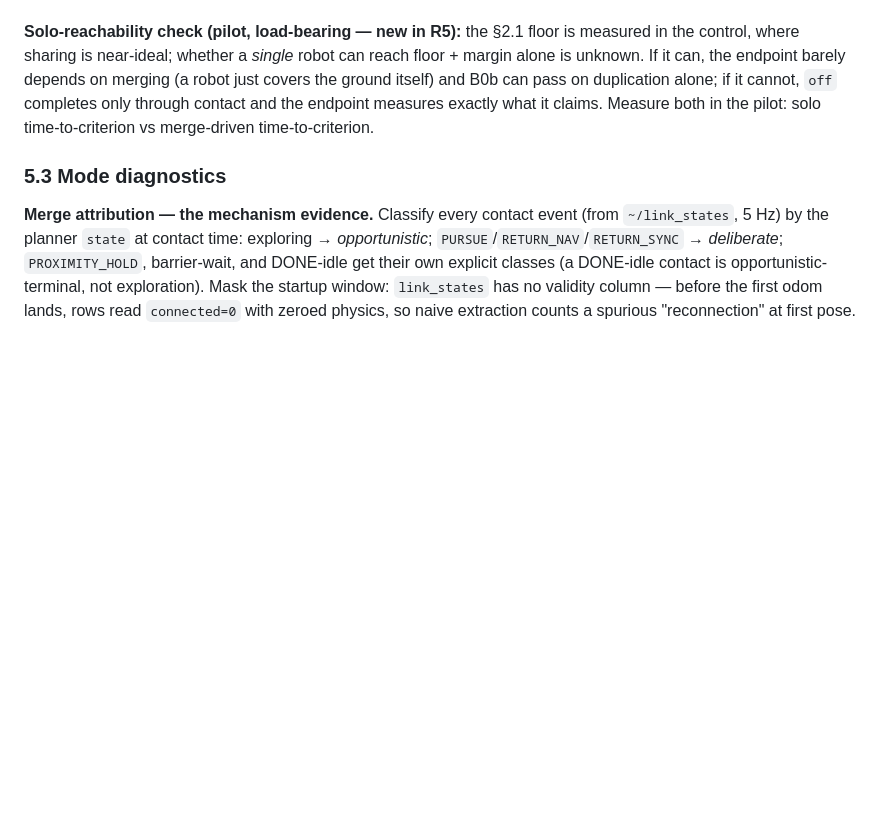
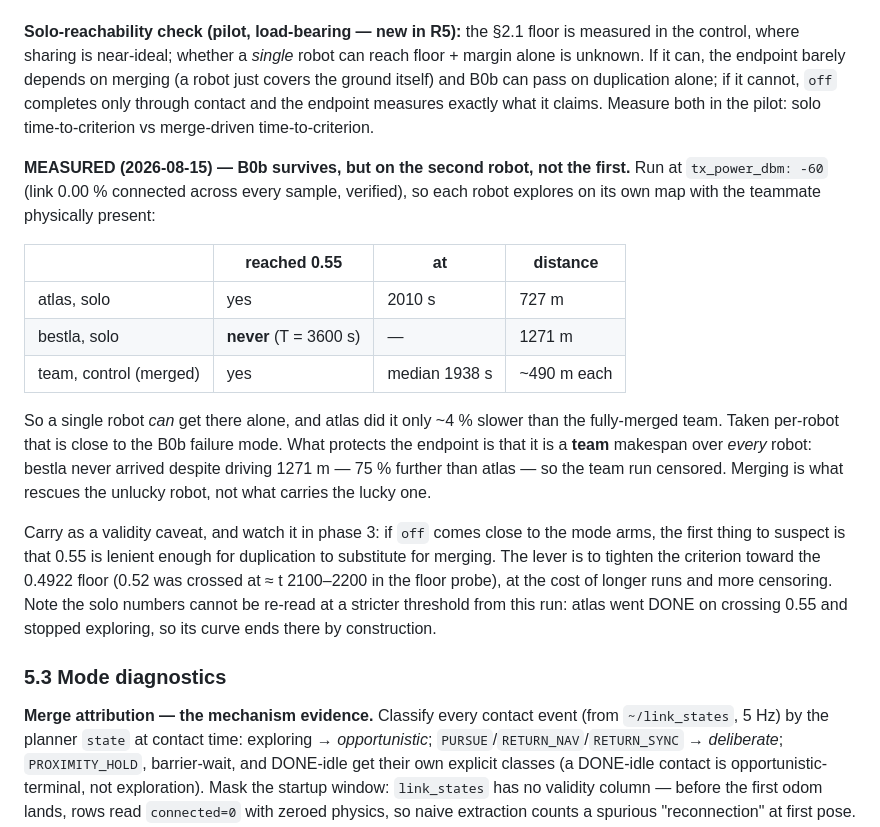
Before and after one commit to kalhansb/hmr_explo, a Markdown page: ws/src/comms_reconnection_experiment.md, the part around the change. GitHub-like rendering; blank space fills up the shorter version.

Commit message:
Record the solo-reachability result: B0b survives on the second robot
Run at tx_power_dbm=-60 (0.00% connected across every link sample), so
each robot explores on its own map with the teammate present.

atlas reached the 0.55 criterion alone at 2010 s, only ~4% slower than
the fully-merged team's 1938 s median. Per-robot that is close to the
B0b failure the check exists to catch. What protects the endpoint is
that it is a TEAM makespan over every robot: bestla never arrived inside
T despite driving 1271 m, 75% further than atlas, so the team run
censored. Merging rescues the unlucky robot rather than carrying the
lucky one.

Carried as a validity caveat with the lever named: if phase 3 shows off
close to the mode arms, suspect 0.55 of being lenient enough for
duplication to substitute for merging, and tighten toward the 0.4922
floor. Also notes why these solo numbers cannot be re-read at a stricter
threshold -- atlas went DONE on crossing 0.55 and stopped exploring.

```diff
--- a/ws/src/comms_reconnection_experiment.md
+++ b/ws/src/comms_reconnection_experiment.md
@@ -722,6 +722,32 @@ pass on duplication alone; if it cannot, `off` completes only through contact
 and the endpoint measures exactly what it claims. Measure both in the pilot:
 solo time-to-criterion vs merge-driven time-to-criterion.
 
+**MEASURED (2026-08-15) — B0b survives, but on the second robot, not the
+first.** Run at `tx_power_dbm: -60` (link 0.00 % connected across every
+sample, verified), so each robot explores on its own map with the teammate
+physically present:
+
+| | reached 0.55 | at | distance |
+|---|---|---|---|
+| atlas, solo | yes | 2010 s | 727 m |
+| bestla, solo | **never** (T = 3600 s) | — | 1271 m |
+| team, control (merged) | yes | median 1938 s | ~490 m each |
+
+So a single robot *can* get there alone, and atlas did it only ~4 % slower
+than the fully-merged team. Taken per-robot that is close to the B0b failure
+mode. What protects the endpoint is that it is a **team** makespan over
+*every* robot: bestla never arrived despite driving 1271 m — 75 % further than
+atlas — so the team run censored. Merging is what rescues the unlucky robot,
+not what carries the lucky one.
+
+Carry as a validity caveat, and watch it in phase 3: if `off` comes close to
+the mode arms, the first thing to suspect is that 0.55 is lenient enough for
+duplication to substitute for merging. The lever is to tighten the criterion
+toward the 0.4922 floor (0.52 was crossed at ≈ t 2100–2200 in the floor
+probe), at the cost of longer runs and more censoring. Note the solo numbers
+cannot be re-read at a stricter threshold from this run: atlas went DONE on
+crossing 0.55 and stopped exploring, so its curve ends there by construction.
+
 ### 5.3 Mode diagnostics
 
 **Merge attribution — the mechanism evidence.** Classify every contact event
```
